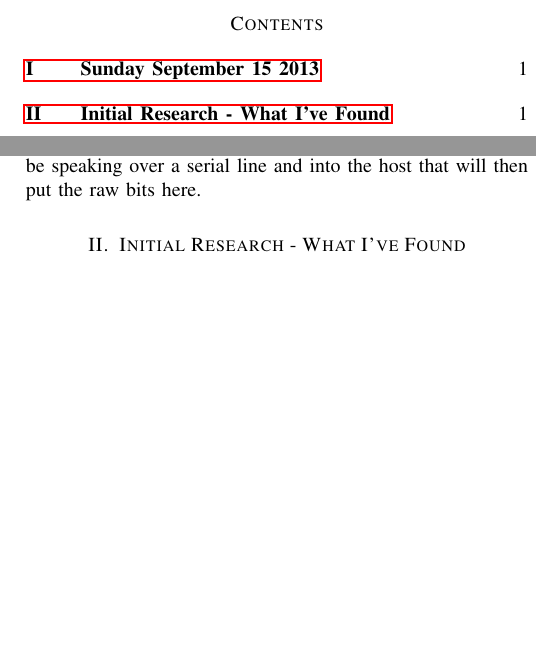
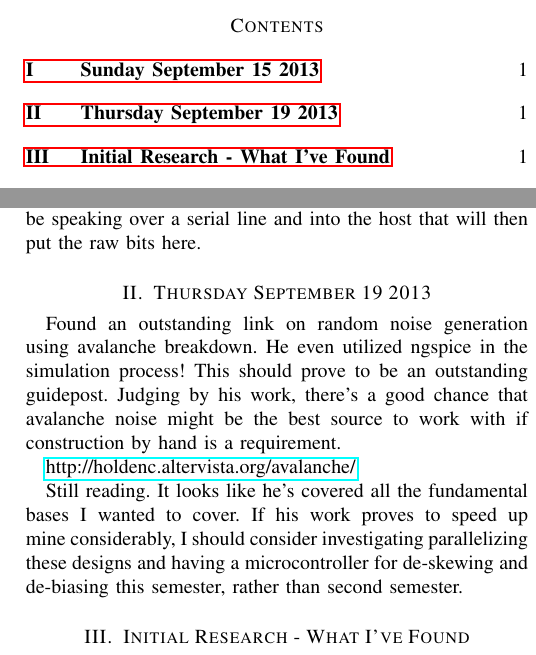
Before and after one commit to aspensmonster-school/ee4390-senior-design-i, a LaTeX paper (research/Research-Log.tex): two parts of the columns of the page before the commit and two parts of the columns of page 1 of 2 after it, joined at a grey line, cut so that both start at the same text, the shorter picture padded with empty space. The pictures show the PDF file research/Research-Log.pdf that the author committed with the source.

Commit message:
Found an outstanding write-up of avalanche breakdown noise online.

```diff
--- a/research/Research-Log.tex
+++ b/research/Research-Log.tex
@@ -80,6 +80,22 @@ on perhaps making a randomness bitstream a la /dev/customRandom, as our
 RNG will ultimately be speaking over a serial line and into the host that
 will then put the raw bits here.
 
+\section{Thursday September 19 2013}
+
+Found an outstanding link on random noise generation using avalanche
+breakdown. He even utilized ngspice in the simulation process! This should
+prove to be an outstanding guidepost. Judging by his work, there's a good
+chance that avalanche noise might be the best source to work with if
+construction by hand is a requirement.
+
+\url{http://holdenc.altervista.org/avalanche/}
+
+Still reading. It looks like he's covered all the fundamental bases I wanted
+to cover. If his work proves to speed up mine considerably, I should
+consider investigating parallelizing these designs and having a
+microcontroller for de-skewing and de-biasing this semester, rather than
+second semester.
+
 \section{Initial Research - What I've Found}
 
 \IEEEPARstart{B}{lah} blah blah... List of sources below. Going to keep
```
Also changed, not shown: research/Research-Log.pdf.
